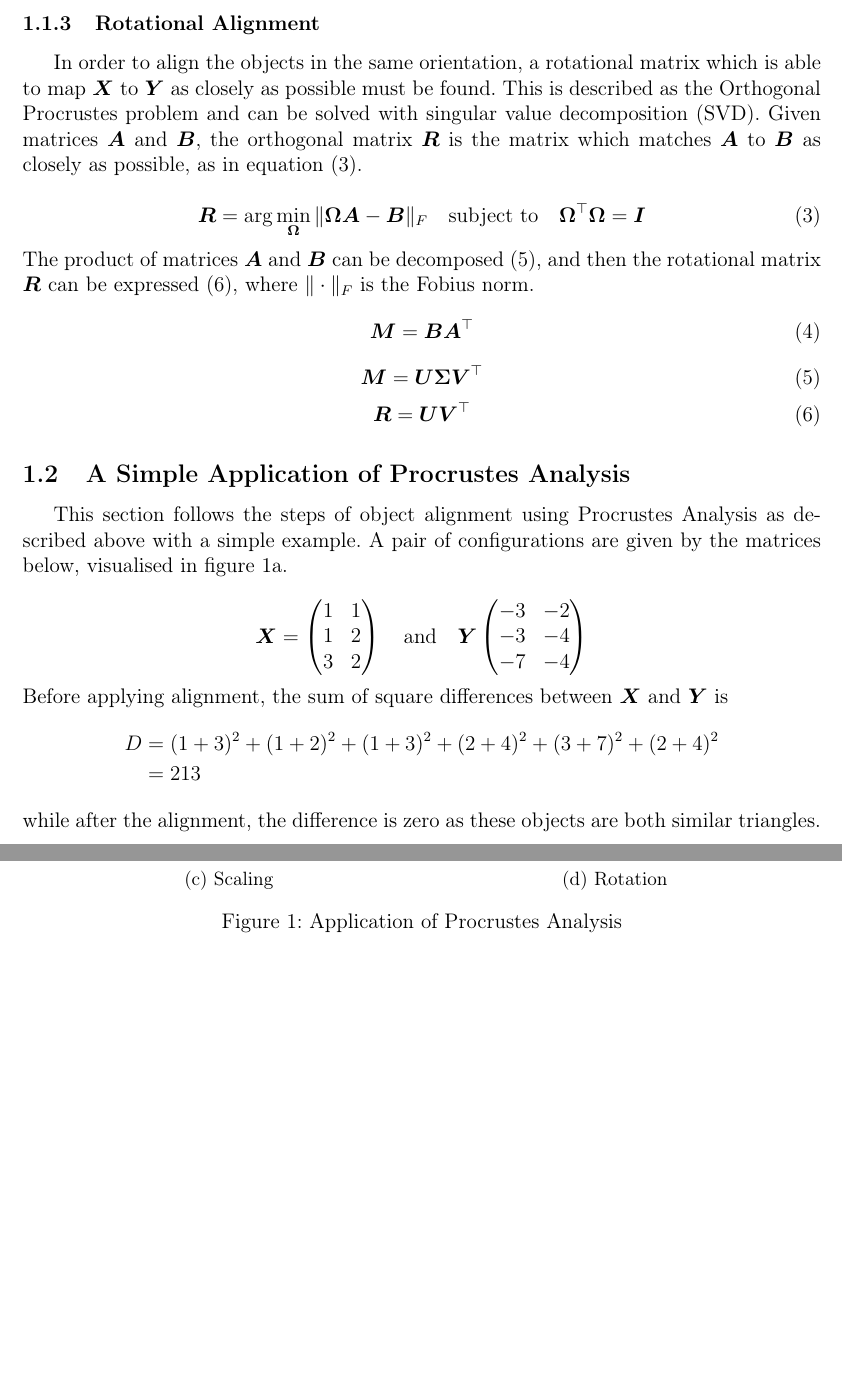
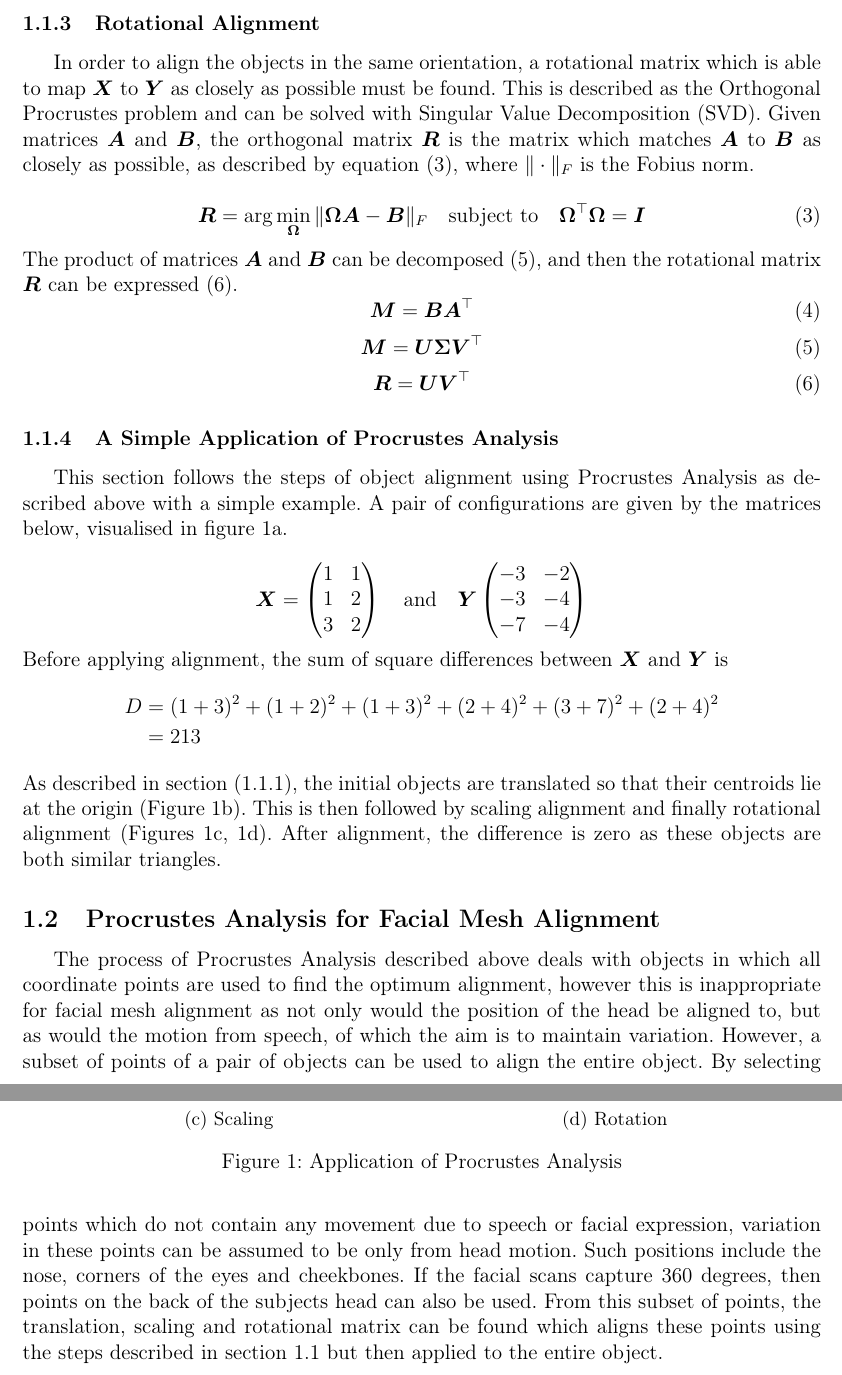
Before and after one commit to PRDrum5/Project, a LaTeX document (Report/procrustes.tex): two parts of pages 2 and 3 of 3 before the commit and two parts of pages 2 and 3 of 4 after it, joined at a grey line, cut so that both start at the same text, the shorter picture padded with empty space. Compiled offline with pdfLaTeX.

Commit message:
finished procrustes section. Would be nice to have an example of facial mesh alignment

```diff
--- a/Report/procrustes.tex
+++ b/Report/procrustes.tex
@@ -42,10 +40,10 @@ Similarly, scaling components can be removed by rescaling the objects by the roo
     D = \sqrt{\frac{1}{n} \sum_{i=1}^{n} \sum_{j=1}^{f} x_{ij}^2}
 \end{equation}
 
-\subsubsection{Rotational Alignment}
+\subsubsection{Rotational Alignment} \label{sec:rot_align}
 In order to align the objects in the same orientation, a rotational matrix which is able to map $\mat{X}$ to $\mat{Y}$ as closely as possible must be found.
-This is described as the Orthogonal Procrustes problem and can be solved with singular value decomposition (SVD).
-Given matrices $\mat{A}$ and $\mat{B}$, the orthogonal matrix $\mat{R}$ is the matrix which matches $\mat{A}$ to $\mat{B}$ as closely as possible, as in equation (\ref{eq:orth_proc_prob}).
+This is described as the Orthogonal Procrustes problem and can be solved with Singular Value Decomposition (SVD).
+Given matrices $\mat{A}$ and $\mat{B}$, the orthogonal matrix $\mat{R}$ is the matrix which matches $\mat{A}$ to $\mat{B}$ as closely as possible, as described by equation (\ref{eq:orth_proc_prob}), where $\| \cdot \|_F$ is the Fobius norm.
 
 \begin{equation}
     \label{eq:orth_proc_prob}
@@ -58,7 +56,7 @@ Given matrices $\mat{A}$ and $\mat{B}$, the orthogonal matrix $\mat{R}$ is the m
 \end{equation}
 
 \noindent
-The product of matrices $\mat{A}$ and $\mat{B}$ can be decomposed (\ref{eq:svd_2}), and then the rotational matrix $\mat{R}$ can be expressed (\ref{eq:proc_rotation}), where $\| \cdot \|_F$ is the Fobius norm.
+The product of matrices $\mat{A}$ and $\mat{B}$ can be decomposed (\ref{eq:svd_2}), and then the rotational matrix $\mat{R}$ can be expressed (\ref{eq:proc_rotation}).
 \begin{equation} \label{eq:svd_1}
     \mat{M} = \mat{B} \mat{A}^\top
 \end{equation}
@@ -69,7 +67,7 @@ The product of matrices $\mat{A}$ and $\mat{B}$ can be decomposed (\ref{eq:svd_2
     \mat{R} = \mat{U} \mat{V}^\top
 \end{equation}
 
-\subsection{A Simple Application of Procrustes Analysis}
+\subsubsection{A Simple Application of Procrustes Analysis}
 This section follows the steps of object alignment using Procrustes Analysis as described above with a simple example.
 A pair of configurations are given by the matrices below, visualised in figure \ref{fig:procrustes_ex_1}.
 
@@ -133,7 +131,16 @@ Before applying alignment, the sum of square differences between $\mat{X}$ and $
     D& = {(1+3)^2 + (1+2)^2} + {(1+3)^2 + (2+4)^2} + {(3+7)^2 + (2+4)^2} \\
      & = 213
 \end{align*}
-while after the alignment, the difference is zero as these objects are both similar triangles.
+As described in section (\ref{sec:trans_align}), the initial objects are translated so that their centroids lie at the origin (Figure \ref{fig:procrustes_ex_2}). This is then followed by scaling alignment and finally rotational alignment (Figures \ref{fig:procrustes_ex_3}, \ref{fig:procrustes_ex_4}).
+After alignment, the difference is zero as these objects are both similar triangles.
+
+\subsection{Procrustes Analysis for Facial Mesh Alignment}
+The process of Procrustes Analysis described above deals with objects in which all coordinate points are used to find the optimum alignment, however this is inappropriate for facial mesh alignment as not only would the position of the head be aligned to, but as would the motion from speech, of which the aim is to maintain variation.
+However, a subset of points of a pair of objects can be used to align the entire object.
+By selecting points which do not contain any movement due to speech or facial expression, variation in these points can be assumed to be only from head motion.
+Such positions include the nose, corners of the eyes and cheekbones.
+If the facial scans capture 360 degrees, then points on the back of the subjects head can also be used.
+From this subset of points, the translation, scaling and rotational matrix can be found which aligns these points using the steps described in section \ref{sec:procrustes_analysis} but then applied to the entire object.
 
 \newpage
 \bibliographystyle{unsrt}
```
Also changed, not shown: Report/Progress_Report/Background.pdf, Report/procrustes.tex (22 more changed lines).
